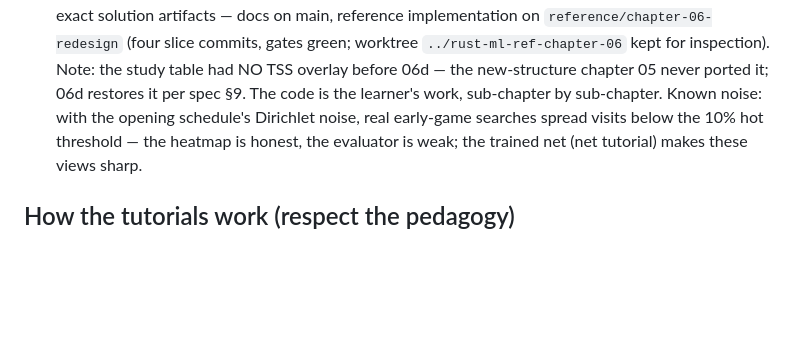
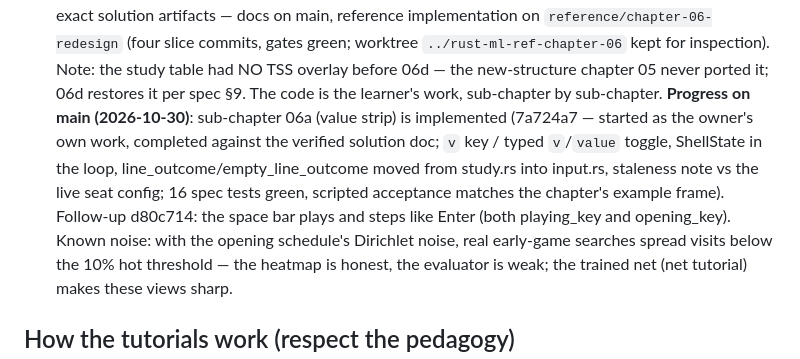
Before and after one commit to Project-Ellie/rust-ml, a Markdown page: docs/WARM-UP.md, the part around the change. GitHub-like rendering; blank space fills up the shorter version.

Commit message:
docs(warm-up): chapter 06a complete on main, space-bar key landed

```diff
--- a/docs/WARM-UP.md
+++ b/docs/WARM-UP.md
@@ -333,7 +333,16 @@ Two further tutorial tracks are written and verified, ready to work:
   worktree `../rust-ml-ref-chapter-06` kept for inspection). Note:
   the study table had NO TSS overlay before 06d — the new-structure
   chapter 05 never ported it; 06d restores it per spec §9. The code
-  is the learner's work, sub-chapter by sub-chapter. Known noise:
+  is the learner's work, sub-chapter by sub-chapter.
+  **Progress on main (2026-10-30)**: sub-chapter 06a (value strip) is
+  implemented (7a724a7 — started as the owner's own work, completed
+  against the verified solution doc; `v` key / typed `v`/`value`
+  toggle, ShellState in the loop, line_outcome/empty_line_outcome
+  moved from study.rs into input.rs, staleness note vs the live seat
+  config; 16 spec tests green, scripted acceptance matches the
+  chapter's example frame). Follow-up d80c714: the space bar plays
+  and steps like Enter (both playing_key and opening_key). Known
+  noise:
   with the opening schedule's Dirichlet noise, real early-game
   searches spread visits below the 10% hot threshold — the heatmap is
   honest, the evaluator is weak; the trained net (net tutorial) makes
```
